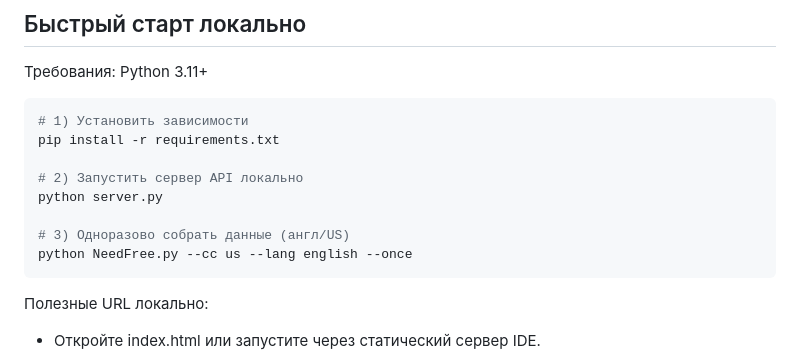
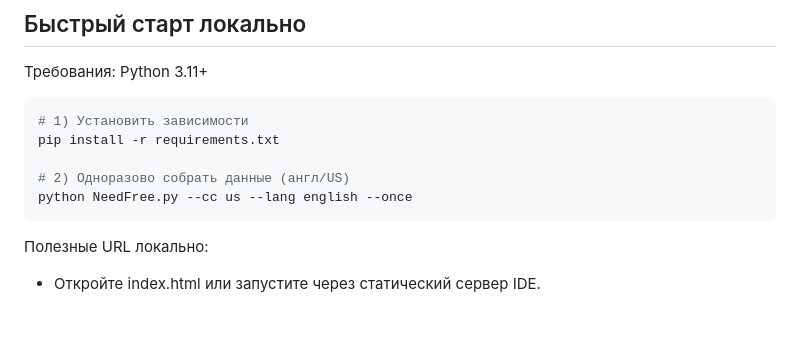
Before and after one commit to tipasofteri/FreeSteam, a Markdown page: README.md, the part around the change. GitHub-like rendering; blank space fills up the shorter version.

````diff
--- a/README.md
+++ b/README.md
@@ -26,10 +26,7 @@
 # 1) Установить зависимости
 pip install -r requirements.txt
 
-# 2) Запустить сервер API локально
-python server.py
-
-# 3) Одноразово собрать данные (англ/US)
+# 2) Одноразово собрать данные (англ/US)
 python NeedFree.py --cc us --lang english --once
 ```
 
````
